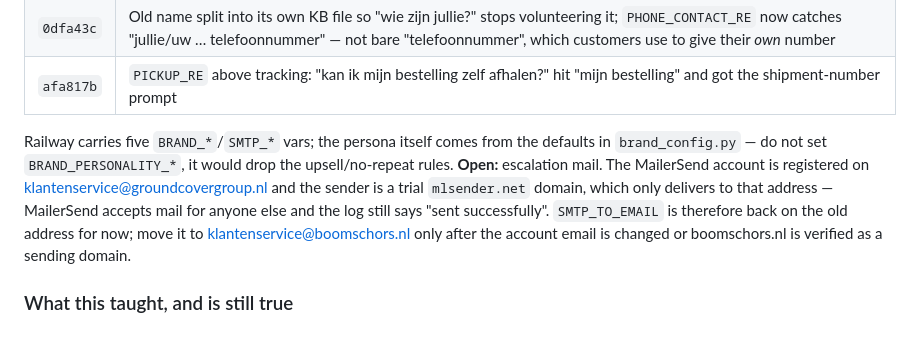
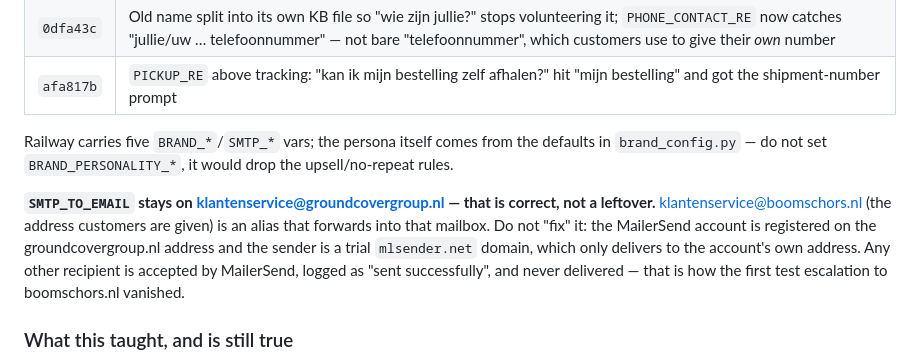
Before and after one commit to Wschouten/Chatbot, a Markdown page: CLAUDE.md, the part around the change. Drawn GitHub-style; blank space fills up the shorter version.

Commit message:
docs: SMTP_TO_EMAIL op het groundcovergroup-adres is correct (boomschors.nl is een alias)
Co-Authored-By: Claude Opus 5.5 <noreply@anthropic.com>

```diff
--- a/CLAUDE.md
+++ b/CLAUDE.md
@@ -239,12 +239,15 @@ after the rebrand turned up two older routing faults as well:
 
 Railway carries five `BRAND_*`/`SMTP_*` vars; the persona itself comes from the
 defaults in `brand_config.py` — do not set `BRAND_PERSONALITY_*`, it would drop the
-upsell/no-repeat rules. **Open:** escalation mail. The MailerSend account is registered
-on klantenservice@groundcovergroup.nl and the sender is a trial `mlsender.net` domain,
-which only delivers to that address — MailerSend accepts mail for anyone else and the
-log still says "sent successfully". `SMTP_TO_EMAIL` is therefore back on the old
-address for now; move it to klantenservice@boomschors.nl only after the account email
-is changed or boomschors.nl is verified as a sending domain.
+upsell/no-repeat rules.
+
+**`SMTP_TO_EMAIL` stays on klantenservice@groundcovergroup.nl — that is correct, not a
+leftover.** klantenservice@boomschors.nl (the address customers are given) is an alias
+that forwards into that mailbox. Do not "fix" it: the MailerSend account is registered
+on the groundcovergroup.nl address and the sender is a trial `mlsender.net` domain,
+which only delivers to the account's own address. Any other recipient is accepted by
+MailerSend, logged as "sent successfully", and never delivered — that is how the first
+test escalation to boomschors.nl vanished.
 
 ### What this taught, and is still true
 
```
